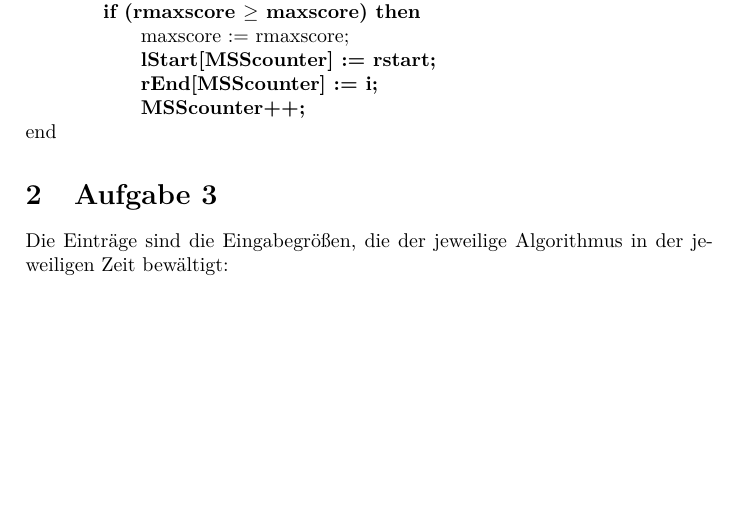
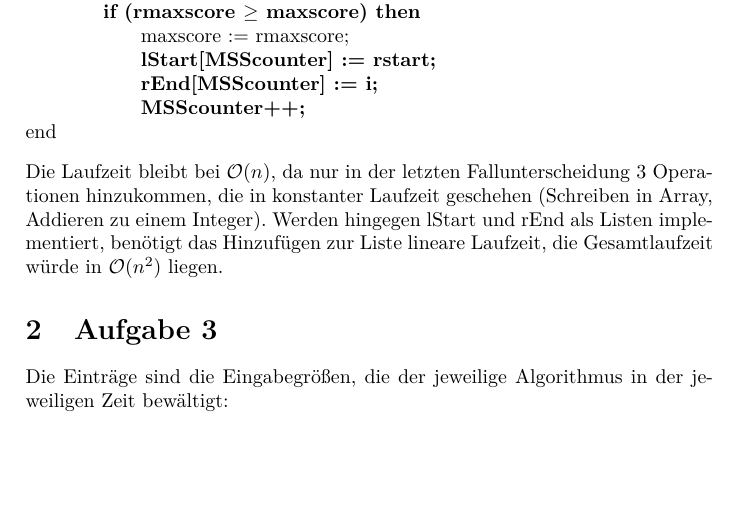
Before and after one commit to ulikoehler/Algo1, a LaTeX document (1/Blatt1.tex): part of page 1 of 2, cut so that both start at the same text, the shorter picture padded with empty space. Compiled offline with pdfLaTeX.

Commit message:
A2 verändert

```diff
--- a/1/Blatt1.tex
+++ b/1/Blatt1.tex
@@ -41,6 +41,10 @@ begin\\
 \> \> \>  \textbf{MSScounter++;}\\
 end
 \end{tabbing}
+Die Laufzeit bleibt bei $\mathcal{O}(n)$, da nur in der letzten Fallunterscheidung 3 Operationen
+hinzukommen, die in konstanter Laufzeit geschehen (Schreiben in Array, Addieren zu einem Integer). Werden hingegen lStart und rEnd
+als Listen implementiert, benötigt das Hinzufügen zur Liste lineare Laufzeit, die Gesamtlaufzeit würde in $\mathcal{O}(n^2)$ liegen.
+
 
 \section{Aufgabe 3}
 Die Einträge sind die Eingabegrößen, die der jeweilige Algorithmus in der jeweiligen Zeit bewältigt:\newline
```
Also changed, not shown: 1/Blatt1.pdf.
